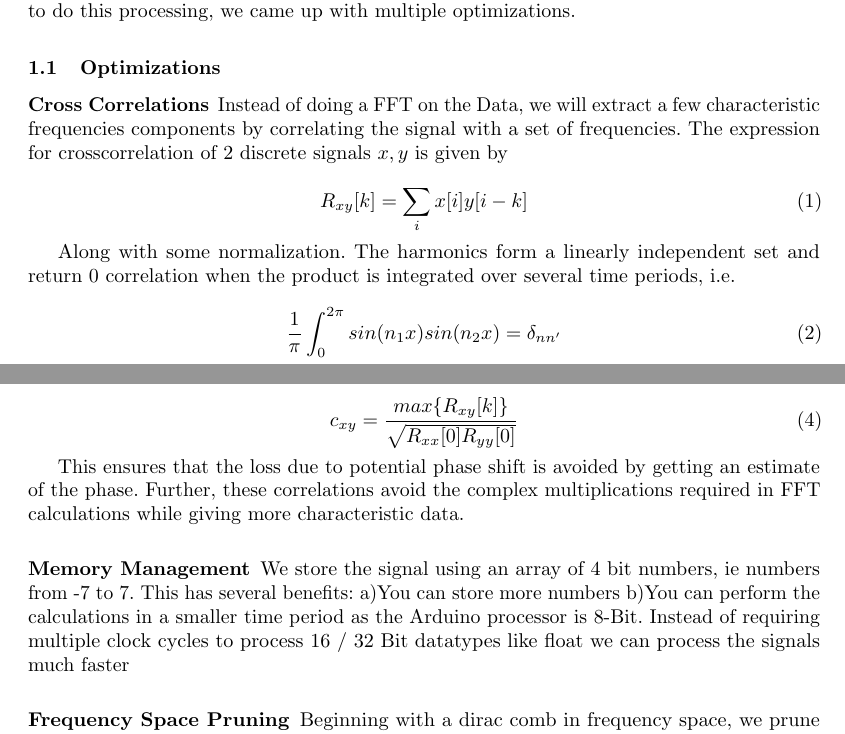
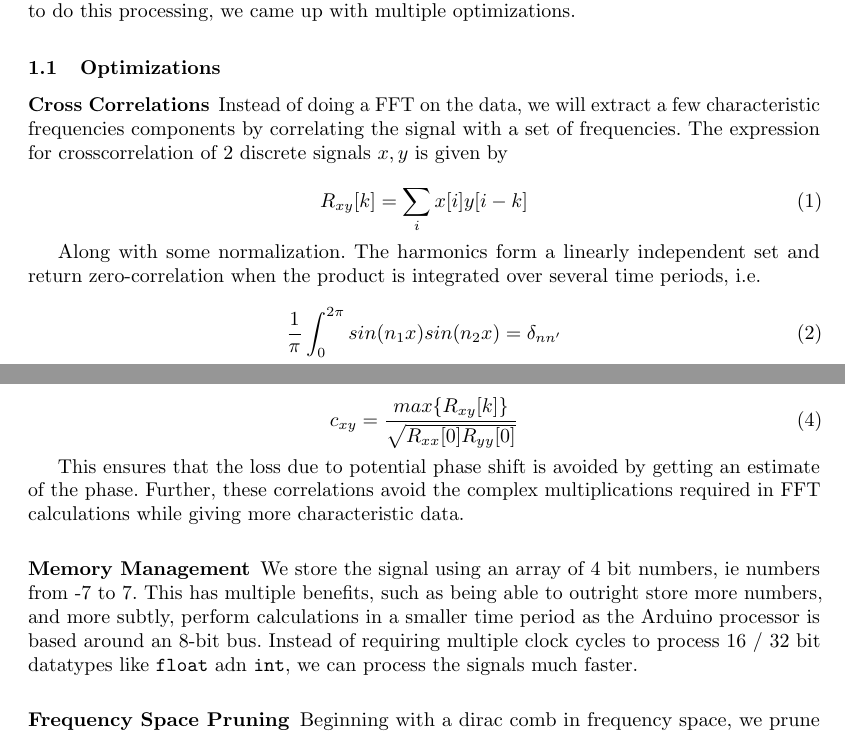
Before and after one commit to sankalpgambhir/ardio, a LaTeX thesis (doc/main.tex, which reads doc/setup.tex): two parts of pages 1 and 2 of 9, joined at a grey line, cut so that both start at the same text. Compiled offline with pdfLaTeX.

Commit message:
Typos and phrasing

```diff
--- a/doc/setup.tex
+++ b/doc/setup.tex
@@ -8,7 +8,7 @@ multiple optimizations.
 \subsection{Optimizations}
 
 \subsubsection{Cross Correlations}
-Instead of doing a FFT on the Data, we will extract a few characteristic
+Instead of doing a FFT on the data, we will extract a few characteristic
 frequencies components by correlating the signal with a set of frequencies. The
 expression for crosscorrelation of 2 discrete signals \(x,y\) is given by
 
@@ -17,7 +17,7 @@ expression for crosscorrelation of 2 discrete signals \(x,y\) is given by
 \end{equation}
 
 Along with some normalization. The harmonics form a linearly independent set and
-return 0 correlation when the product is integrated over several time periods,
+return zero-correlation when the product is integrated over several time periods,
 i.e.
 
 \begin{equation}
@@ -48,10 +48,11 @@ data.
 
 \subsubsection{Memory Management}
 We store the signal using an array of 4 bit numbers, ie numbers from -7 to 7.
-This has several benefits: a)You can store more numbers b)You can perform the
-calculations in a smaller time period as the Arduino processor is 8-Bit. Instead
-of requiring multiple clock cycles to process 16 / 32 Bit datatypes like float
-we can process the signals much faster
+This has multiple benefits, such as being able to outright store more numbers,
+and more subtly, perform calculations in a smaller time period as the Arduino
+processor is based around an 8-bit bus. Instead of requiring multiple clock
+cycles to process 16 / 32 bit datatypes like \texttt{float} adn \texttt{int}, we
+can process the signals much faster.
 
 \subsubsection{Frequency Space Pruning}
 Beginning with a dirac comb in frequency space, we prune a lattice tree of the
```
